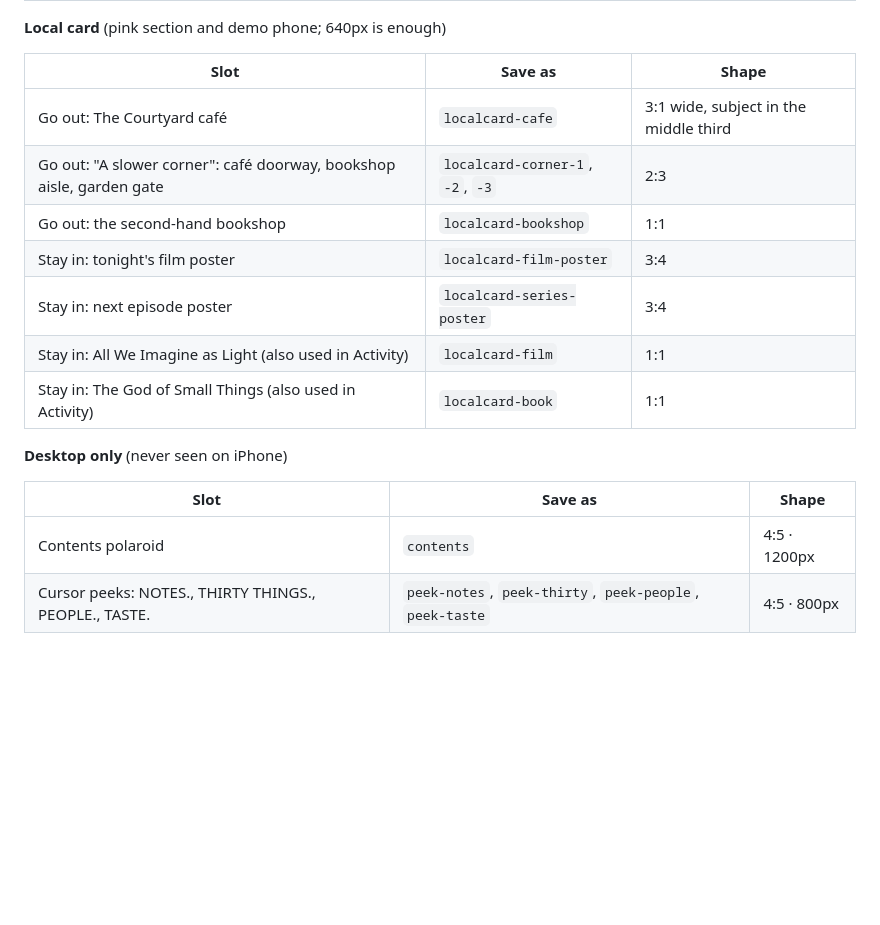
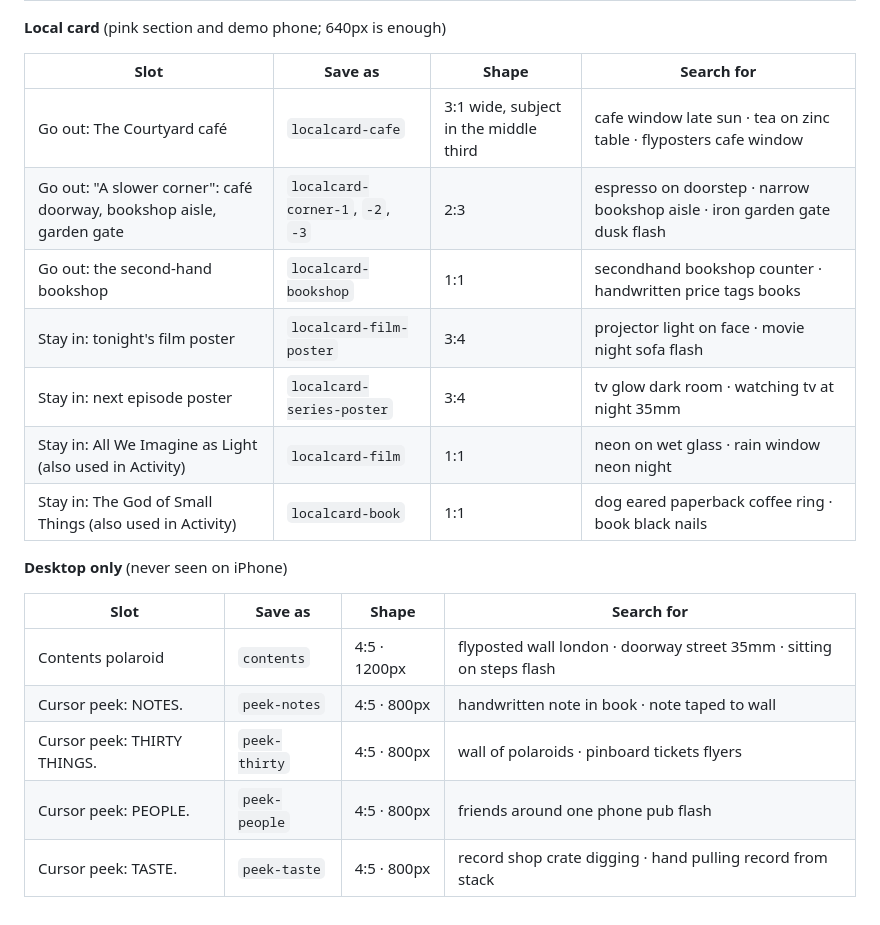
Before and after one commit to crcl-ai/web-cercle, a Markdown page: handoff/01-images.md, the part around one of its changes. GitHub-like rendering; blank space fills up the shorter version.

```diff
--- a/handoff/01-images.md
+++ b/handoff/01-images.md
@@ -265,19 +269,22 @@ Save each new photo into `photos/` under the name below. Any extension is fine (
 
 **Local card** (pink section and demo phone; 640px is enough)
 
-| Slot | Save as | Shape |
-|---|---|---|
-| Go out: The Courtyard café | `localcard-cafe` | 3:1 wide, subject in the middle third |
-| Go out: "A slower corner": café doorway, bookshop aisle, garden gate | `localcard-corner-1`, `-2`, `-3` | 2:3 |
-| Go out: the second-hand bookshop | `localcard-bookshop` | 1:1 |
-| Stay in: tonight's film poster | `localcard-film-poster` | 3:4 |
-| Stay in: next episode poster | `localcard-series-poster` | 3:4 |
-| Stay in: All We Imagine as Light (also used in Activity) | `localcard-film` | 1:1 |
-| Stay in: The God of Small Things (also used in Activity) | `localcard-book` | 1:1 |
+| Slot | Save as | Shape | Search for |
+|---|---|---|---|
+| Go out: The Courtyard café | `localcard-cafe` | 3:1 wide, subject in the middle third | cafe window late sun · tea on zinc table · flyposters cafe window |
+| Go out: "A slower corner": café doorway, bookshop aisle, garden gate | `localcard-corner-1`, `-2`, `-3` | 2:3 | espresso on doorstep · narrow bookshop aisle · iron garden gate dusk flash |
+| Go out: the second-hand bookshop | `localcard-bookshop` | 1:1 | secondhand bookshop counter · handwritten price tags books |
+| Stay in: tonight's film poster | `localcard-film-poster` | 3:4 | projector light on face · movie night sofa flash |
+| Stay in: next episode poster | `localcard-series-poster` | 3:4 | tv glow dark room · watching tv at night 35mm |
+| Stay in: All We Imagine as Light (also used in Activity) | `localcard-film` | 1:1 | neon on wet glass · rain window neon night |
+| Stay in: The God of Small Things (also used in Activity) | `localcard-book` | 1:1 | dog eared paperback coffee ring · book black nails |
 
 **Desktop only** (never seen on iPhone)
 
-| Slot | Save as | Shape |
-|---|---|---|
-| Contents polaroid | `contents` | 4:5 · 1200px |
-| Cursor peeks: NOTES., THIRTY THINGS., PEOPLE., TASTE. | `peek-notes`, `peek-thirty`, `peek-people`, `peek-taste` | 4:5 · 800px |
+| Slot | Save as | Shape | Search for |
+|---|---|---|---|
+| Contents polaroid | `contents` | 4:5 · 1200px | flyposted wall london · doorway street 35mm · sitting on steps flash |
+| Cursor peek: NOTES. | `peek-notes` | 4:5 · 800px | handwritten note in book · note taped to wall |
+| Cursor peek: THIRTY THINGS. | `peek-thirty` | 4:5 · 800px | wall of polaroids · pinboard tickets flyers |
+| Cursor peek: PEOPLE. | `peek-people` | 4:5 · 800px | friends around one phone pub flash |
+| Cursor peek: TASTE. | `peek-taste` | 4:5 · 800px | record shop crate digging · hand pulling record from stack |
```
Also changed, not shown: other parts of handoff/01-images.md (+33 -29 lines).
